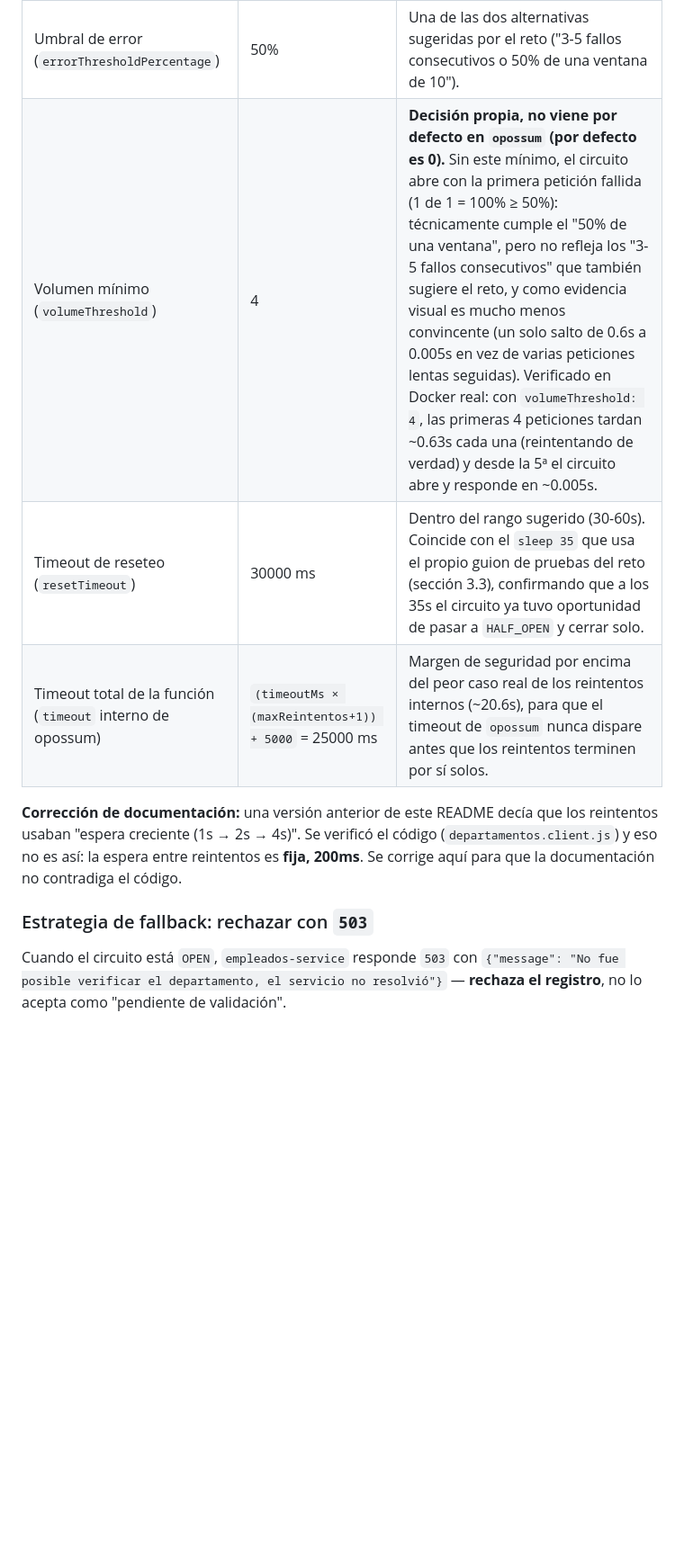
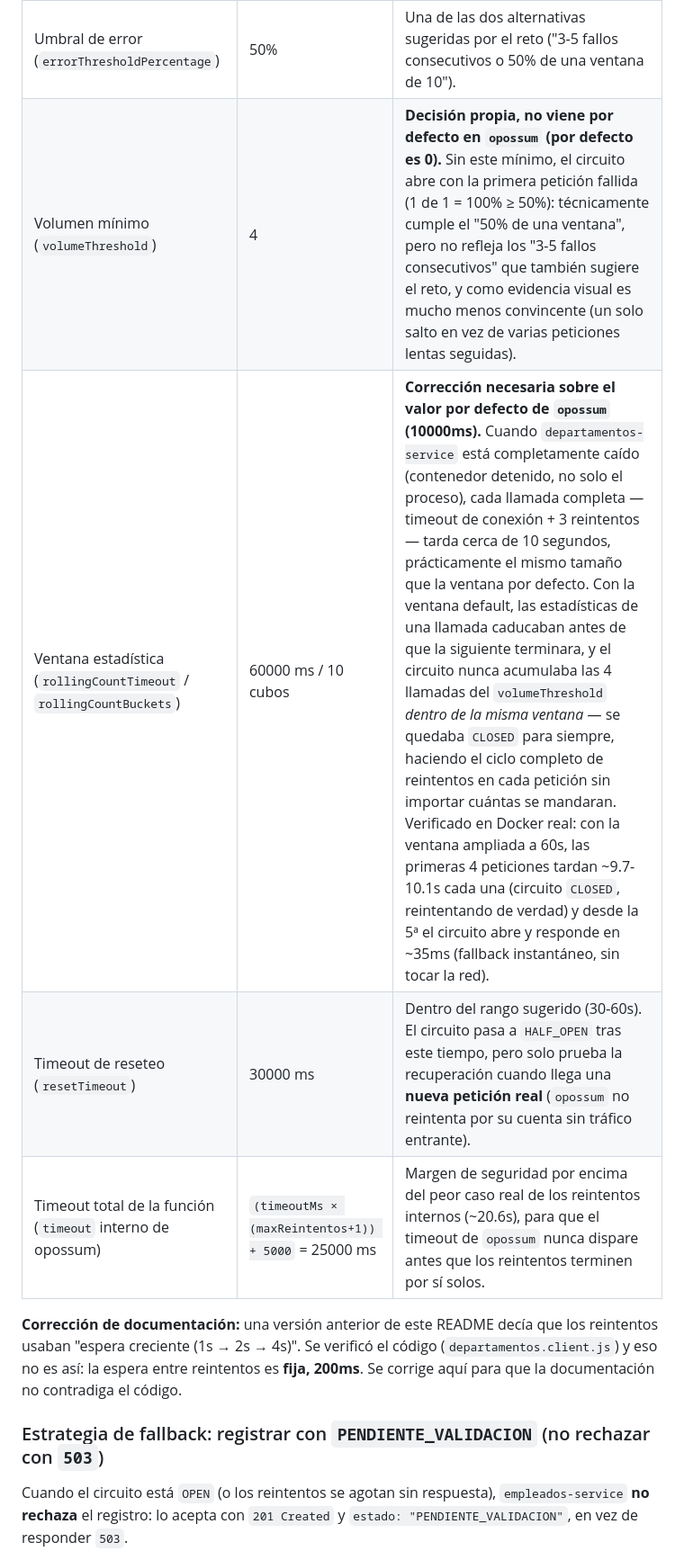
Before and after one commit to lyc4nthrope/TalentFlow, a Markdown page: README.md, the part around one of its changes. Shown at 90% size. GitHub-like rendering; blank space fills up the shorter version.

```diff
--- a/README.md
+++ b/README.md
@@ -186,13 +186,14 @@ Desde el Reto 3, ninguno de los dos servicios publica puerto al host y el Gatewa
 | Timeout por intento (`timeoutMs`) | 5000 ms | Valor sugerido por el reto; alineado con lo que ya usaba el Reto 2. |
 | Reintentos internos (`maxReintentos`) | 3 | Heredado del Reto 2, espera fija de 200ms entre cada uno (no exponencial — ver corrección más abajo). |
 | Umbral de error (`errorThresholdPercentage`) | 50% | Una de las dos alternativas sugeridas por el reto ("3-5 fallos consecutivos o 50% de una ventana de 10"). |
-| Volumen mínimo (`volumeThreshold`) | 4 | **Decisión propia, no viene por defecto en `opossum` (por defecto es 0).** Sin este mínimo, el circuito abre con la primera petición fallida (1 de 1 = 100% ≥ 50%): técnicamente cumple el "50% de una ventana", pero no refleja los "3-5 fallos consecutivos" que también sugiere el reto, y como evidencia visual es mucho menos convincente (un solo salto de 0.6s a 0.005s en vez de varias peticiones lentas seguidas). Verificado en Docker real: con `volumeThreshold: 4`, las primeras 4 peticiones tardan ~0.63s cada una (reintentando de verdad) y desde la 5ª el circuito abre y responde en ~0.005s. |
-| Timeout de reseteo (`resetTimeout`) | 30000 ms | Dentro del rango sugerido (30-60s). Coincide con el `sleep 35` que usa el propio guion de pruebas del reto (sección 3.3), confirmando que a los 35s el circuito ya tuvo oportunidad de pasar a `HALF_OPEN` y cerrar solo. |
+| Volumen mínimo (`volumeThreshold`) | 4 | **Decisión propia, no viene por defecto en `opossum` (por defecto es 0).** Sin este mínimo, el circuito abre con la primera petición fallida (1 de 1 = 100% ≥ 50%): técnicamente cumple el "50% de una ventana", pero no refleja los "3-5 fallos consecutivos" que también sugiere el reto, y como evidencia visual es mucho menos convincente (un solo salto en vez de varias peticiones lentas seguidas). |
+| Ventana estadística (`rollingCountTimeout` / `rollingCountBuckets`) | 60000 ms / 10 cubos | **Corrección necesaria sobre el valor por defecto de `opossum` (10000ms).** Cuando `departamentos-service` está completamente caído (contenedor detenido, no solo el proceso), cada llamada completa —timeout de conexión + 3 reintentos— tarda cerca de 10 segundos, prácticamente el mismo tamaño que la ventana por defecto. Con la ventana default, las estadísticas de una llamada caducaban antes de que la siguiente terminara, y el circuito nunca acumulaba las 4 llamadas del `volumeThreshold` *dentro de la misma ventana* — se quedaba `CLOSED` para siempre, haciendo el ciclo completo de reintentos en cada petición sin importar cuántas se mandaran. Verificado en Docker real: con la ventana ampliada a 60s, las primeras 4 peticiones tardan ~9.7-10.1s cada una (circuito `CLOSED`, reintentando de verdad) y desde la 5ª el circuito abre y responde en ~35ms (fallback instantáneo, sin tocar la red). |
+| Timeout de reseteo (`resetTimeout`) | 30000 ms | Dentro del rango sugerido (30-60s). El circuito pasa a `HALF_OPEN` tras este tiempo, pero solo prueba la recuperación cuando llega una **nueva petición real** (`opossum` no reintenta por su cuenta sin tráfico entrante). |
 | Timeout total de la función (`timeout` interno de opossum) | `(timeoutMs × (maxReintentos+1)) + 5000` = 25000 ms | Margen de seguridad por encima del peor caso real de los reintentos internos (~20.6s), para que el timeout de `opossum` nunca dispare antes que los reintentos terminen por sí solos. |
 
 **Corrección de documentación:** una versión anterior de este README decía que los reintentos usaban "espera creciente (1s → 2s → 4s)". Se verificó el código (`departamentos.client.js`) y eso no es así: la espera entre reintentos es **fija, 200ms**. Se corrige aquí para que la documentación no contradiga el código.
 
-### Estrategia de fallback: rechazar con `503`
+### Estrategia de fallback: registrar con `PENDIENTE_VALIDACION` (no rechazar con `503`)
 
-Cuando el circuito está `OPEN`, `empleados-service` responde `503` con `{"message": "No fue posible verificar el departamento, el servicio no resolvió"}` — **rechaza el registro**, no lo acepta como "pendiente de validación".
+Cuando el circuito está `OPEN` (o los reintentos se agotan sin respuesta), `empleados-service` **no rechaza** el registro: lo acepta con `201 Created` y `estado: "PENDIENTE_VALIDACION"`, en vez de responder `503`.
 
```
Also changed, not shown: other parts of README.md (+27 -18 lines), docs/arquitectura.md (+5 -2 lines), microservicios/gestion-empleados/README.md (+22 -15 lines).
